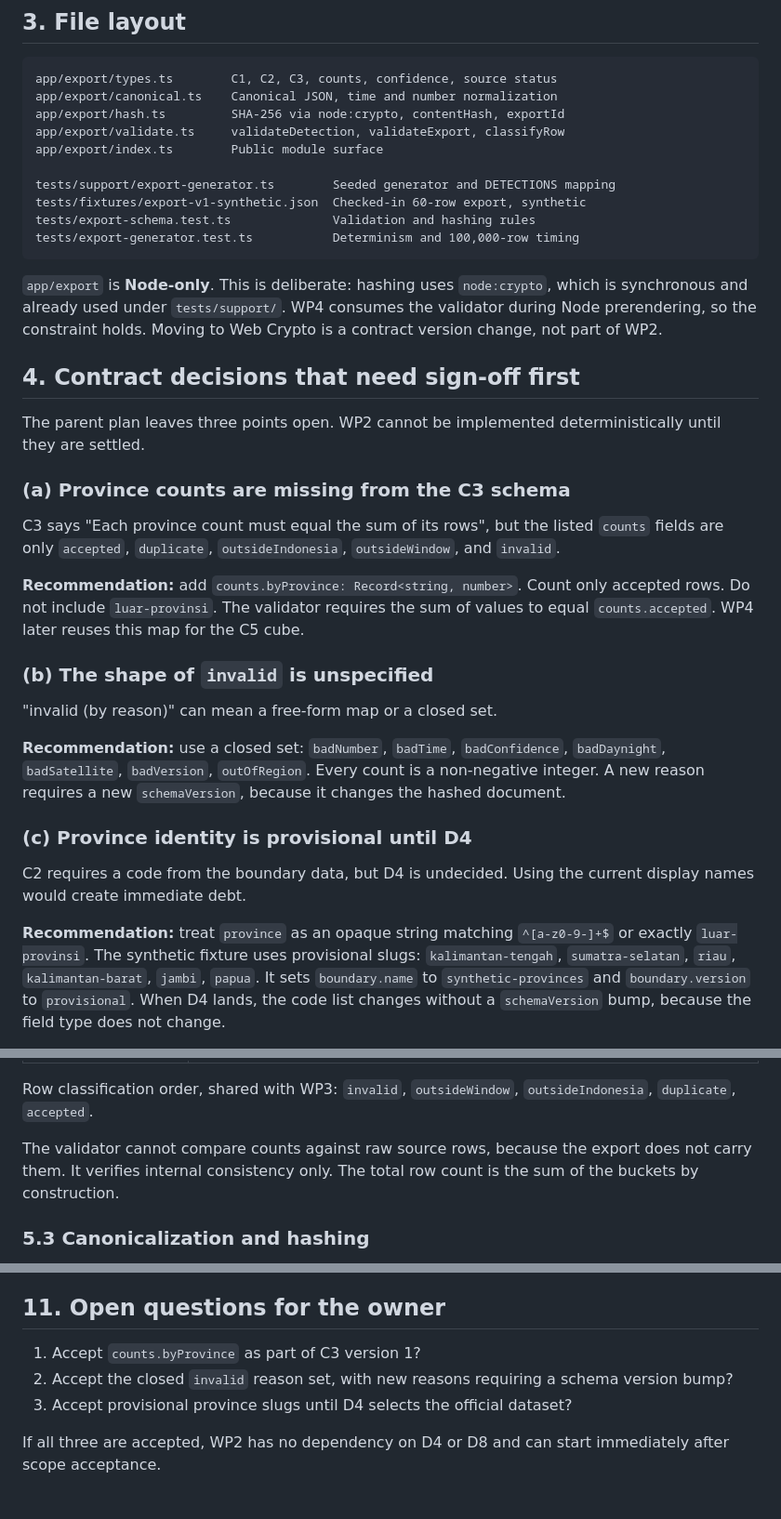
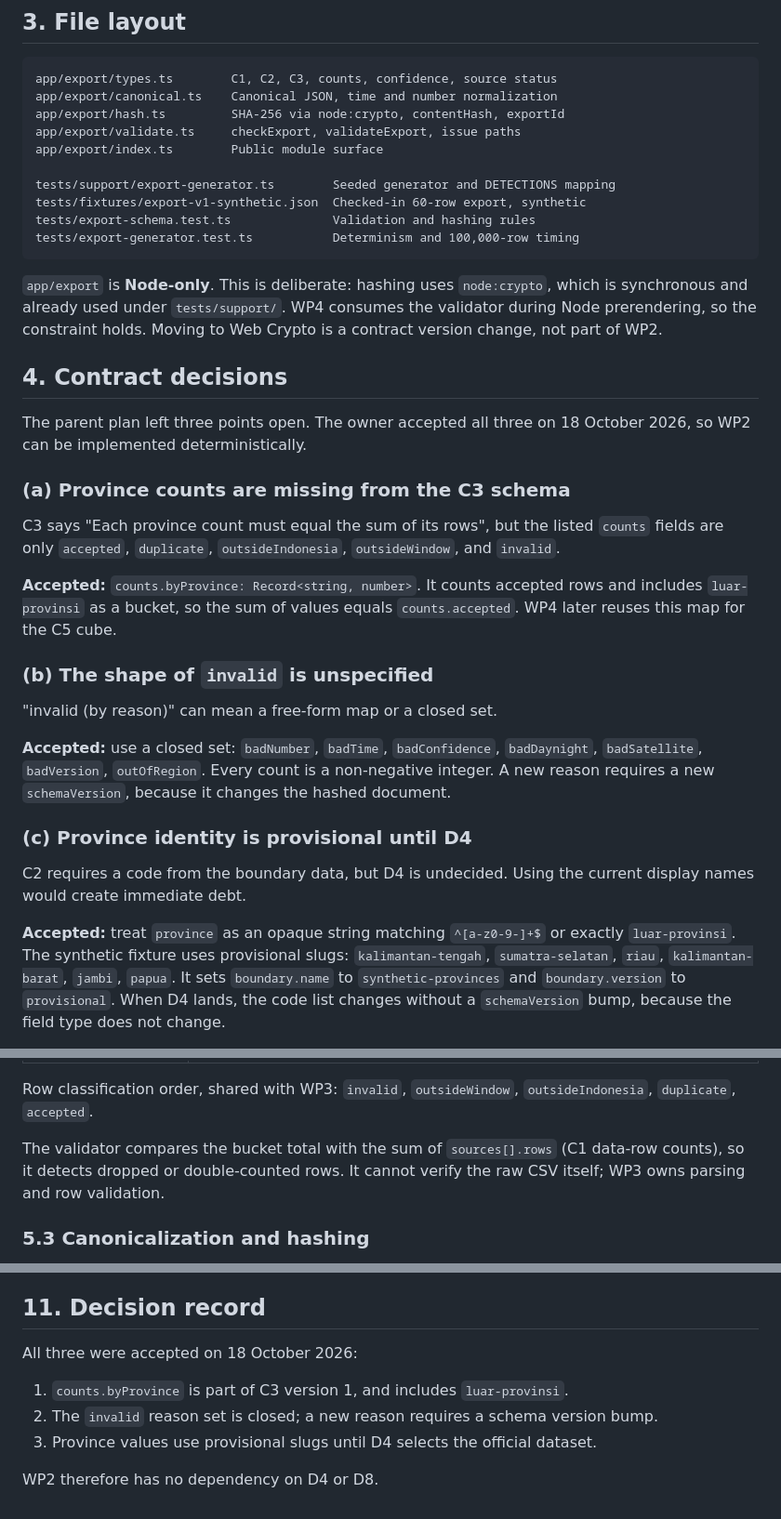
Before and after one commit to kawaltech/kawal.id, a Markdown page: docs/plans/wp2-export-contract.md, 3 parts joined by grey strips. Shown at 93% size. Drawn GitHub-style.

Commit message:
docs: record accepted WP2 contract decisions

```diff
--- a/docs/plans/wp2-export-contract.md
+++ b/docs/plans/wp2-export-contract.md
@@ -51,7 +55,7 @@ Hard rule: `app/export` must not import `app/design/*`, and no file under
 app/export/types.ts        C1, C2, C3, counts, confidence, source status
 app/export/canonical.ts    Canonical JSON, time and number normalization
 app/export/hash.ts         SHA-256 via node:crypto, contentHash, exportId
-app/export/validate.ts     validateDetection, validateExport, classifyRow
+app/export/validate.ts     checkExport, validateExport, issue paths
 app/export/index.ts        Public module surface
 
 tests/support/export-generator.ts        Seeded generator and DETECTIONS mapping
@@ -65,10 +69,10 @@ which is synchronous and already used under `tests/support/`. WP4 consumes the
 validator during Node prerendering, so the constraint holds. Moving to Web
 Crypto is a contract version change, not part of WP2.
 
-## 4. Contract decisions that need sign-off first
+## 4. Contract decisions
 
-The parent plan leaves three points open. WP2 cannot be implemented
-deterministically until they are settled.
+The parent plan left three points open. The owner accepted all three on
+18 October 2026, so WP2 can be implemented deterministically.
 
 ### (a) Province counts are missing from the C3 schema
 
@@ -76,16 +80,15 @@ C3 says "Each province count must equal the sum of its rows", but the listed
 `counts` fields are only `accepted`, `duplicate`, `outsideIndonesia`,
 `outsideWindow`, and `invalid`.
 
-**Recommendation:** add `counts.byProvince: Record<string, number>`. Count only
-accepted rows. Do not include `luar-provinsi`. The validator requires the sum
-of values to equal `counts.accepted`. WP4 later reuses this map for the C5
-cube.
+**Accepted:** `counts.byProvince: Record<string, number>`. It counts accepted
+rows and includes `luar-provinsi` as a bucket, so the sum of values equals
+`counts.accepted`. WP4 later reuses this map for the C5 cube.
 
 ### (b) The shape of `invalid` is unspecified
 
 "invalid (by reason)" can mean a free-form map or a closed set.
 
-**Recommendation:** use a closed set:
+**Accepted:** use a closed set:
 `badNumber`, `badTime`, `badConfidence`, `badDaynight`, `badSatellite`,
 `badVersion`, `outOfRegion`. Every count is a non-negative integer. A new
 reason requires a new `schemaVersion`, because it changes the hashed document.
@@ -95,7 +98,7 @@ reason requires a new `schemaVersion`, because it changes the hashed document.
 C2 requires a code from the boundary data, but D4 is undecided. Using the
 current display names would create immediate debt.
 
-**Recommendation:** treat `province` as an opaque string matching
+**Accepted:** treat `province` as an opaque string matching
 `^[a-z0-9-]+$` or exactly `luar-provinsi`. The synthetic fixture uses
 provisional slugs: `kalimantan-tengah`, `sumatra-selatan`, `riau`,
 `kalimantan-barat`, `jambi`, `papua`. It sets `boundary.name` to
@@ -140,9 +143,9 @@ The validator rejects an export when:
 Row classification order, shared with WP3:
 `invalid`, `outsideWindow`, `outsideIndonesia`, `duplicate`, `accepted`.
 
-The validator cannot compare counts against raw source rows, because the
-export does not carry them. It verifies internal consistency only. The total
-row count is the sum of the buckets by construction.
+The validator compares the bucket total with the sum of `sources[].rows` (C1
+data-row counts), so it detects dropped or double-counted rows. It cannot
+verify the raw CSV itself; WP3 owns parsing and row validation.
 
 ### 5.3 Canonicalization and hashing
 
@@ -241,12 +247,15 @@ Each slice must pass `pnpm check` on its own so it can be reviewed per commit.
 - [ ] `app/export` does not import `app/design`.
 - [ ] Decisions (a), (b), and (c) are recorded in this plan or in an ADR.
 
-## 11. Open questions for the owner
+## 11. Decision record
 
-1. Accept `counts.byProvince` as part of C3 version 1?
-2. Accept the closed `invalid` reason set, with new reasons requiring a
-   schema version bump?
-3. Accept provisional province slugs until D4 selects the official dataset?
+All three were accepted on 18 October 2026:
 
-If all three are accepted, WP2 has no dependency on D4 or D8 and can start
-immediately after scope acceptance.
+1. `counts.byProvince` is part of C3 version 1, and includes
+   `luar-provinsi`.
+2. The `invalid` reason set is closed; a new reason requires a schema version
+   bump.
+3. Province values use provisional slugs until D4 selects the official
+   dataset.
+
+WP2 therefore has no dependency on D4 or D8.
```
Also changed, not shown: other parts of docs/plans/wp2-export-contract.md (+8 -1 lines).
